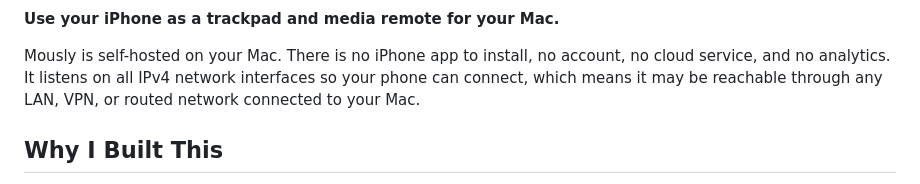
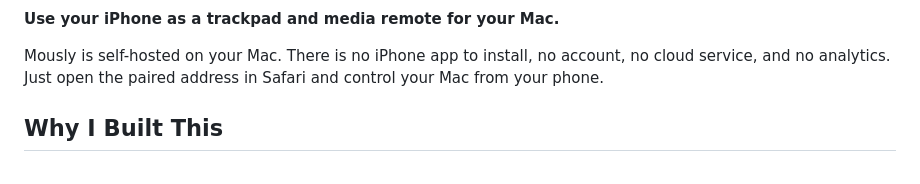
Before and after one commit to ericceg/mously, a Markdown page: README.md, the part around the change. Drawn GitHub-style.

Commit message:
docs: clarify connection instructions in README

```diff
--- a/README.md
+++ b/README.md
@@ -12,9 +12,8 @@
 **Use your iPhone as a trackpad and media remote for your Mac.**
 
 Mously is self-hosted on your Mac. There is no iPhone app to install, no
-account, no cloud service, and no analytics. It listens on all IPv4 network
-interfaces so your phone can connect, which means it may be reachable through
-any LAN, VPN, or routed network connected to your Mac.
+account, no cloud service, and no analytics. Just open the paired address in
+Safari and control your Mac from your phone.
 
 ## Why I Built This
 
```
